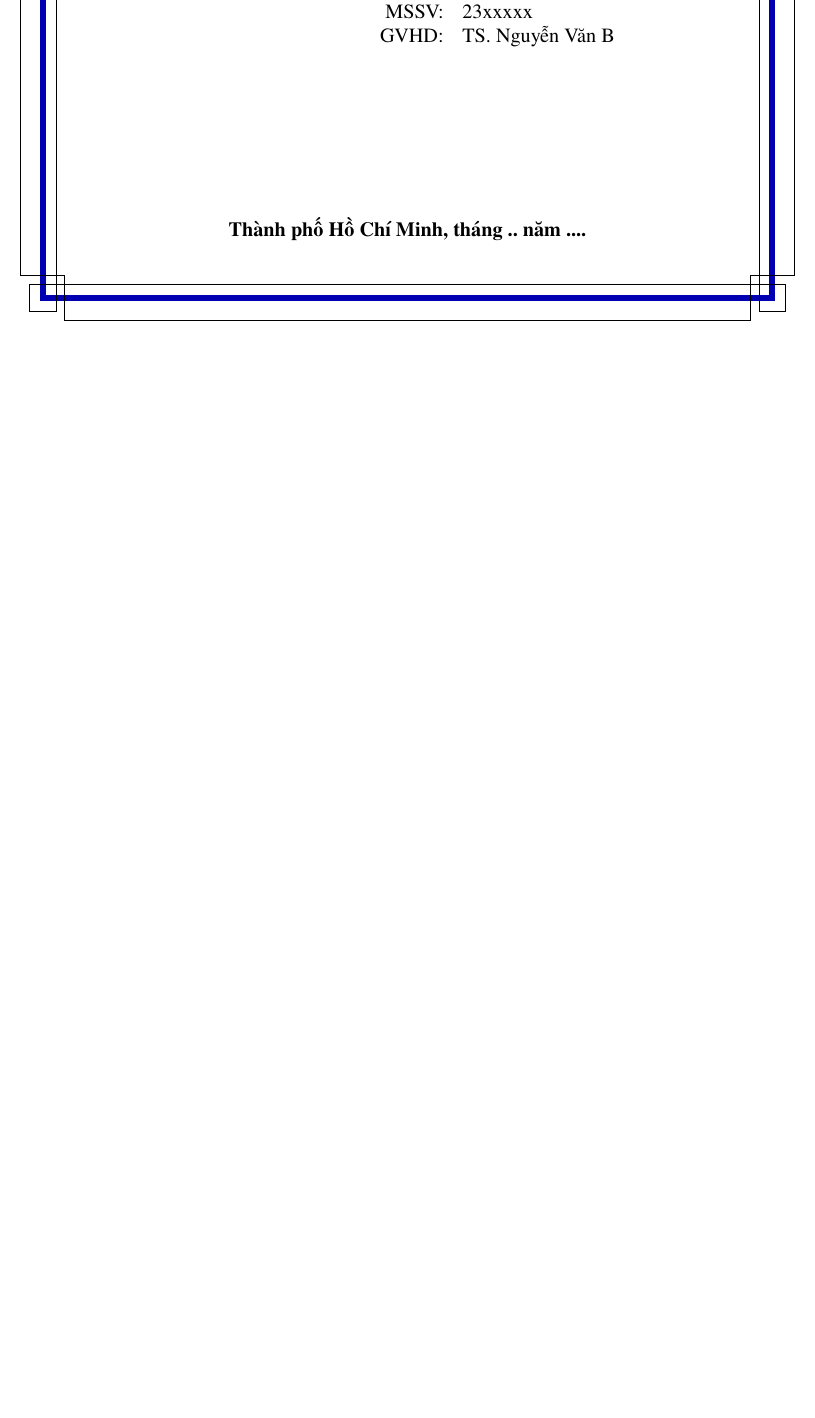
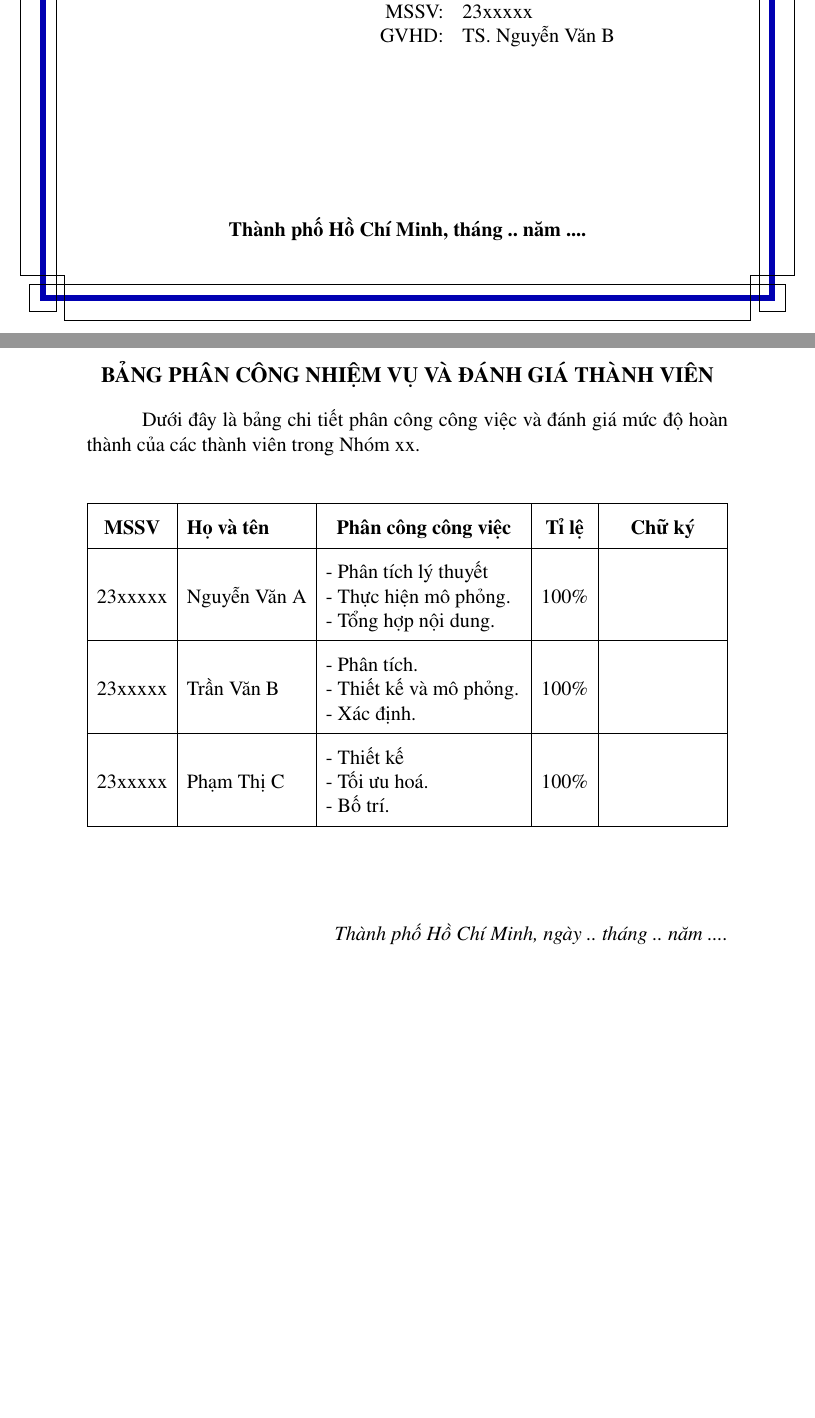
Before and after one commit to thuanmazda/hcmut-report-template, a LaTeX document (main.tex): part of page 1 of 15 before the commit and two parts of pages 1 and 2 of 16 after it, the two joined at a grey line, cut so that both start at the same text, the shorter picture padded with empty space. Compiled offline with pdfLaTeX.

Commit message:
Update main.tex

```diff
--- a/main.tex
+++ b/main.tex
@@ -193,7 +195,58 @@
 \vspace{1cm}
 \end{titlepage}
 
+%Bảng phân công nhiệm vụ của thành viên (Dùng cho nhóm sinh viên), nếu có form riêng của giảng viên thì xuất pdf sau đó chèn trang mẫu của giảng viên vào
 \newpage
+\section*{BẢNG PHÂN CÔNG NHIỆM VỤ VÀ ĐÁNH GIÁ THÀNH VIÊN}
+\addcontentsline{toc}{section}{BẢNG PHÂN CÔNG NHIỆM VỤ VÀ ĐÁNH GIÁ THÀNH VIÊN}
+
+Dưới đây là bảng chi tiết phân công công việc và đánh giá mức độ hoàn thành của các thành viên trong Nhóm xx.
+
+\vspace{0.5cm}
+
+\begin{table}[H] % Chữ H viết hoa để ép bảng đứng im tại đây
+    \centering
+    \renewcommand{\arraystretch}{1.8}
+    \renewcommand{\tabularxcolumn}[1]{m{#1}} % Ép cột X tự động căn giữa chiều dọc
+    \begin{tabularx}{\textwidth}{|c|l|X|c|>{\centering\arraybackslash}m{2.5cm}|}
+        \hline
+        \textbf{MSSV} & \textbf{Họ và tên} & \multicolumn{1}{c|}{\textbf{Phân công công việc}} & \textbf{Tỉ lệ} & \textbf{Chữ ký} \\
+        \hline
+        % --- Thành viên 1 ---
+        23xxxxx & Nguyễn Văn A &
+        - Phân tích lý thuyết \newline
+        - Thực hiện mô phỏng. \newline
+        - Tổng hợp nội dung. &
+        100\% &
+         \\
+        \hline
+        % --- Thành viên 2 ---
+        23xxxxx & Trần Văn B &
+        - Phân tích. \newline
+        - Thiết kế và mô phỏng. \newline
+        - Xác định. &
+        100\% &
+         \\
+        \hline
+        % --- Thành viên 3 ---
+        23xxxxx & Phạm Thị C &
+        - Thiết kế \newline
+        - Tối ưu hoá. \newline
+        - Bố trí. &
+        100\% &
+         \\
+        \hline
+    \end{tabularx}
+\end{table}
+
+\vspace{1cm}
+\begin{flushright}
+    \textit{Thành phố Hồ Chí Minh, ngày .. tháng .. năm ....}
+\end{flushright}
+
+
+
+
 
 \newpage
 \thispagestyle{empty}
```
Also changed, not shown: main.pdf (added), main.tex (2 more changed lines).
